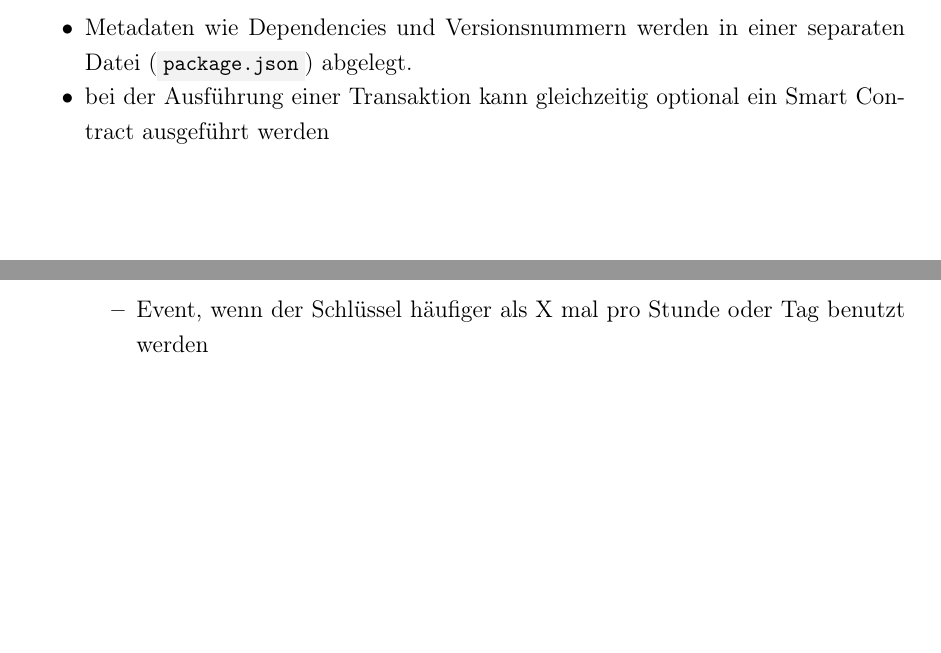
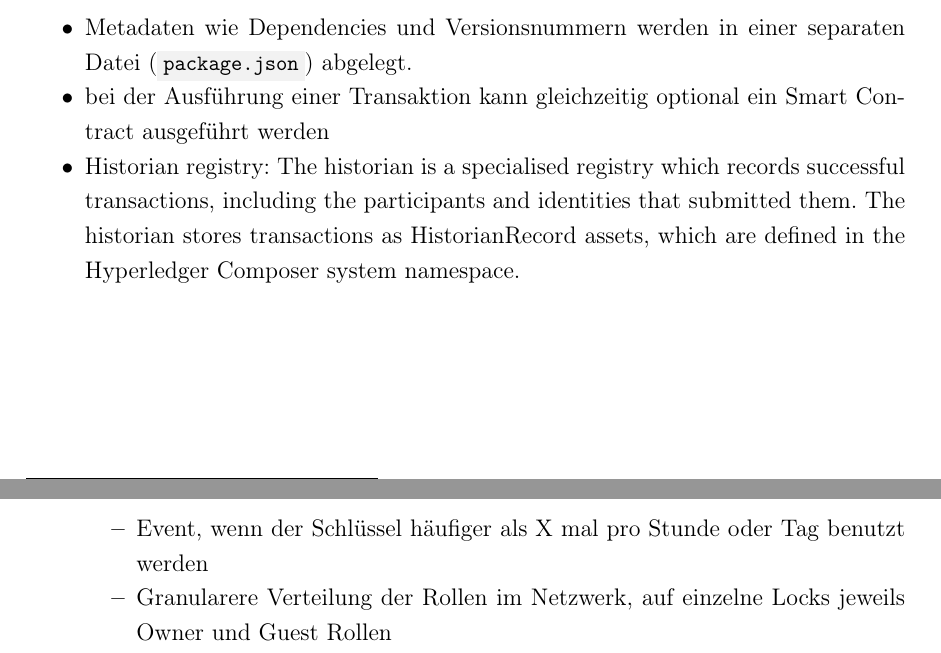
Before and after one commit to qn0x/Bachelor-s-Thesis, a LaTeX document (vorlage_ba.tex, which reads 043_composer.tex, 070_ending.tex): two parts of pages 41 and 51 of 59, joined at a grey line, cut so that both start at the same text, the shorter picture padded with empty space. Compiled offline with pdfLaTeX.

Commit message:
Updates from ShareLaTeX

```diff
--- a/043_composer.tex
+++ b/043_composer.tex
@@ -22,6 +22,8 @@
                 \end{itemize}
             \item Metadaten wie Dependencies und Versionsnummern werden in einer separaten Datei (\colorbox{light-gray}{\lstinline|package.json|}) abgelegt.
             \item bei der Ausführung einer Transaktion kann gleichzeitig optional ein Smart Contract ausgeführt werden
+            \item Historian registry: The historian is a specialised registry which records successful transactions, including the participants and identities that submitted them.
+            The historian stores transactions as HistorianRecord assets, which are defined in the Hyperledger Composer system namespace.
         \end{itemize}
 
         \begin{figure}[H]
--- a/070_ending.tex
+++ b/070_ending.tex
@@ -25,5 +25,6 @@
 		\item Ideen zur sicherheitstechnischen Erweiterung des Prototypen erläutern
 		\begin{itemize}[noitemsep]
 		    \item Event, wenn der Schlüssel häufiger als X mal pro Stunde oder Tag benutzt werden
+		    \item Granularere Verteilung der Rollen im Netzwerk, auf einzelne Locks jeweils Owner und Guest Rollen
 		\end{itemize}
 	\end{itemize}
```
Also changed, not shown: 044_arch.tex (+1 -0 lines).
